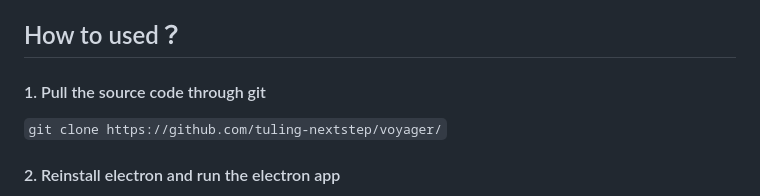
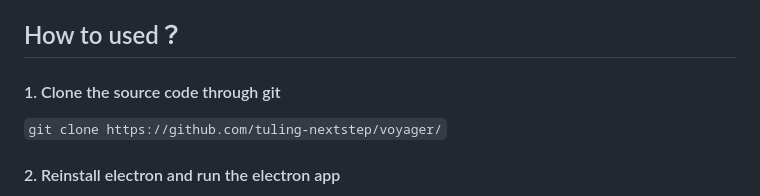
Before and after one commit to tuling-nextstep/voyager, a Markdown page: README.md, the part around the change. Rendered like a GitHub page.

```diff
--- a/README.md
+++ b/README.md
@@ -3,7 +3,7 @@
 ## What's Voyager?
 Voyager is a brand-new conceptual operating system based on web.
 ## How to used？
-#### 1. Pull the source code through git
+#### 1. Clone the source code through git
    `git clone https://github.com/tuling-nextstep/voyager/`
 #### 2. Reinstall electron and run the electron app
    `yarn add electron` or `pnpm add electron`
```
